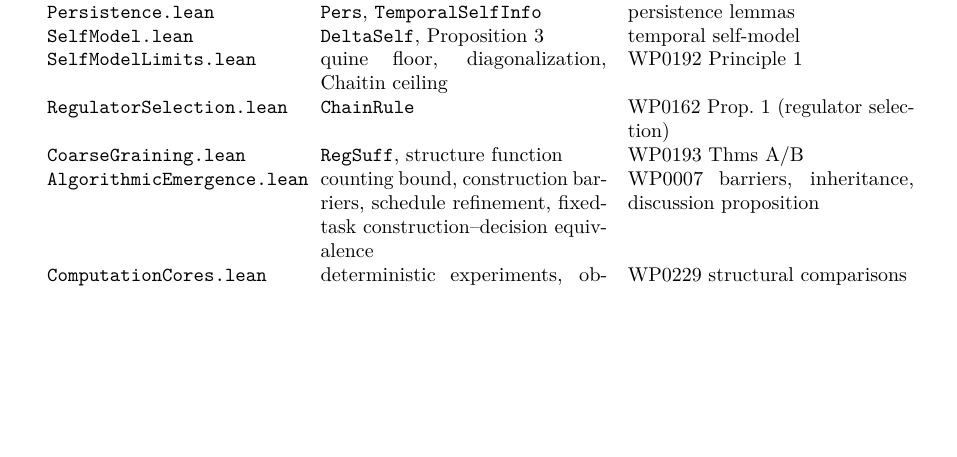
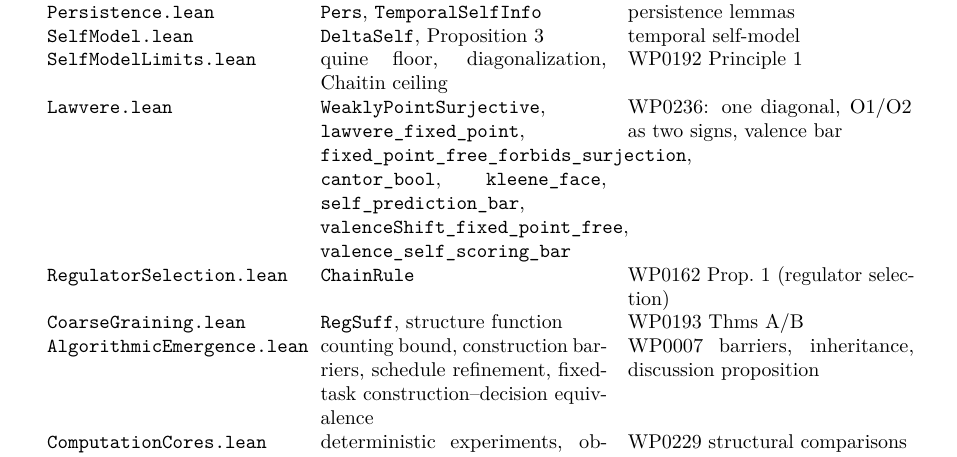
Before and after one commit to giulioruffini/KTAIT, a LaTeX paper (docs/WP0195.tex): part of page 6 of 31, cut so that both start at the same text, the shorter picture padded with empty space. Compiled offline with pdfLaTeX.

Commit message:
WP0195: inventory Lawvere.lean and every theorem in it (sync guard)
Co-Authored-By: Claude Fable 5.1 <noreply@anthropic.com>
Claude-Session: https://claude.ai/code/session_01FU8S3WtPgatn6rd2iQQjuR

```diff
--- a/docs/WP0195.tex
+++ b/docs/WP0195.tex
@@ -309,6 +309,7 @@ Mathlib~v4.31.0. Modules:
 \lean{Persistence.lean} & \lean{Pers}, \lean{TemporalSelfInfo} & persistence lemmas \\
 \lean{SelfModel.lean} & \lean{DeltaSelf}, Proposition~3 & temporal self-model \\
 \lean{SelfModelLimits.lean} & quine floor, diagonalization, Chaitin ceiling & WP0192 Principle~1 \\
+\lean{Lawvere.lean} & \lean{WeaklyPointSurjective}, \lean{lawvere\_fixed\_point}, \lean{fixed\_point\_free\_forbids\_surjection}, \lean{cantor\_bool}, \lean{kleene\_face}, \lean{self\_prediction\_bar}, \lean{valenceShift\_fixed\_point\_free}, \lean{valence\_self\_scoring\_bar} & WP0236: one diagonal, O1/O2 as two signs, valence bar \\
 \lean{RegulatorSelection.lean} & \lean{ChainRule} & WP0162 Prop.~1 (regulator selection) \\
 \lean{CoarseGraining.lean} & \lean{RegSuff}, structure function & WP0193 Thms~A/B \\
 \lean{AlgorithmicEmergence.lean} & counting bound, construction barriers, schedule refinement, fixed-task construction--decision equivalence & WP0007 barriers, inheritance, discussion proposition \\
```
Also changed, not shown: docs/WP0195.pdf.
